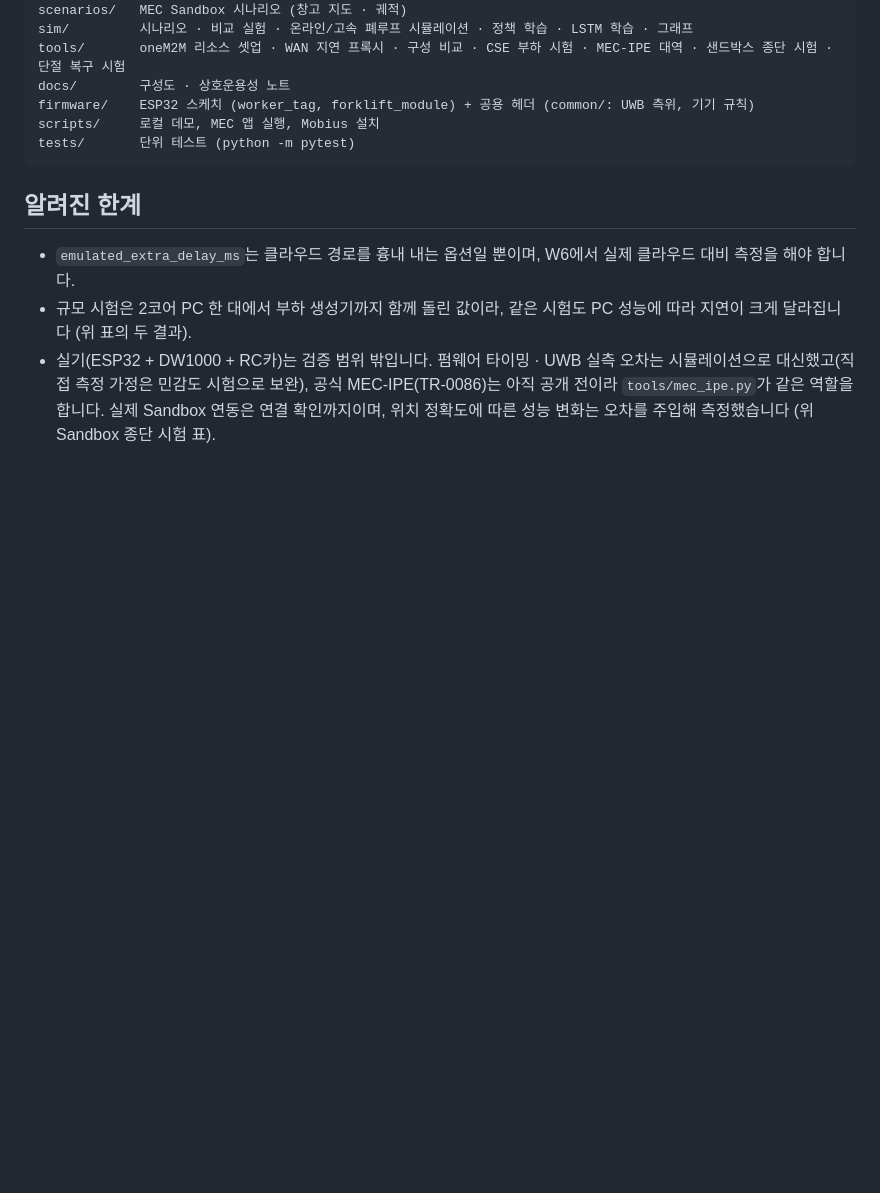
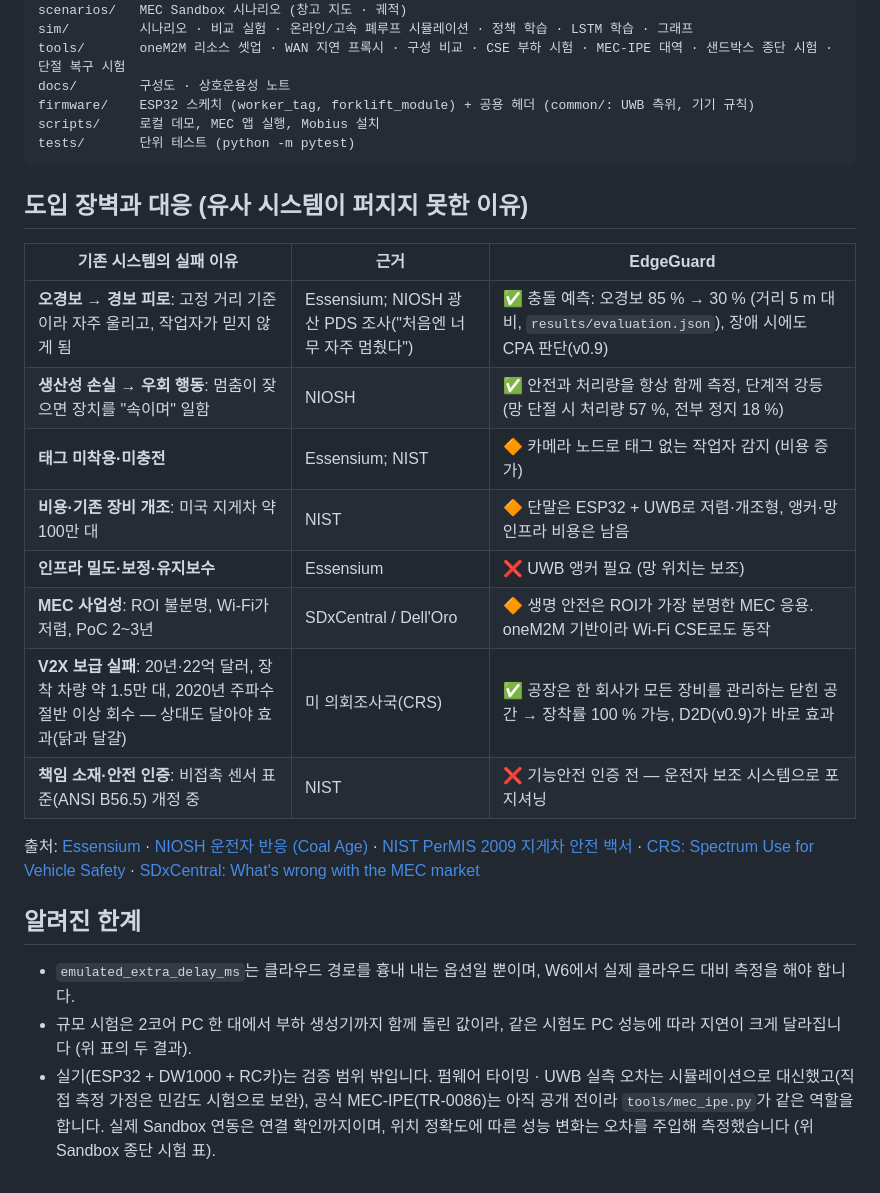
Before and after one commit to ljw22112/Edgeguard, a Markdown page: README.md, the part around the change. Drawn GitHub-style; blank space fills up the shorter version.

Commit message:
README: adoption barriers of similar systems and how EdgeGuard addresses them
Co-Authored-By: Claude Opus 5.5 <noreply@anthropic.com>
Claude-Session: https://claude.ai/code/session_01MNBPuHt8REYo463DnF9BtM

````diff
--- a/README.md
+++ b/README.md
@@ -626,6 +626,25 @@ scripts/     로컬 데모, MEC 앱 실행, Mobius 설치
 tests/       단위 테스트 (python -m pytest)
 ```
 
+## 도입 장벽과 대응 (유사 시스템이 퍼지지 못한 이유)
+
+| 기존 시스템의 실패 이유 | 근거 | EdgeGuard |
+|---|---|---|
+| **오경보 → 경보 피로**: 고정 거리 기준이라 자주 울리고, 작업자가 믿지 않게 됨 | Essensium; NIOSH 광산 PDS 조사("처음엔 너무 자주 멈췄다") | ✅ 충돌 예측: 오경보 85 % → 30 % (거리 5 m 대비, `results/evaluation.json`), 장애 시에도 CPA 판단(v0.9) |
+| **생산성 손실 → 우회 행동**: 멈춤이 잦으면 장치를 "속이며" 일함 | NIOSH | ✅ 안전과 처리량을 항상 함께 측정, 단계적 강등(망 단절 시 처리량 57 %, 전부 정지 18 %) |
+| **태그 미착용·미충전** | Essensium; NIST | 🔶 카메라 노드로 태그 없는 작업자 감지 (비용 증가) |
+| **비용·기존 장비 개조**: 미국 지게차 약 100만 대 | NIST | 🔶 단말은 ESP32 + UWB로 저렴·개조형, 앵커·망 인프라 비용은 남음 |
+| **인프라 밀도·보정·유지보수** | Essensium | ❌ UWB 앵커 필요 (망 위치는 보조) |
+| **MEC 사업성**: ROI 불분명, Wi-Fi가 저렴, PoC 2~3년 | SDxCentral / Dell'Oro | 🔶 생명 안전은 ROI가 가장 분명한 MEC 응용. oneM2M 기반이라 Wi-Fi CSE로도 동작 |
+| **V2X 보급 실패**: 20년·22억 달러, 장착 차량 약 1.5만 대, 2020년 주파수 절반 이상 회수 — 상대도 달아야 효과(닭과 달걀) | 미 의회조사국(CRS) | ✅ 공장은 한 회사가 모든 장비를 관리하는 닫힌 공간 → 장착률 100 % 가능, D2D(v0.9)가 바로 효과 |
+| **책임 소재·안전 인증**: 비접촉 센서 표준(ANSI B56.5) 개정 중 | NIST | ❌ 기능안전 인증 전 — 운전자 보조 시스템으로 포지셔닝 |
+
+출처: [Essensium](https://essensium.com/why-safety-tags-and-wearables-are-reaching-their-limits/) ·
+[NIOSH 운전자 반응 (Coal Age)](https://www.coalage.com/?p=5613) ·
+[NIST PerMIS 2009 지게차 안전 백서](https://www.nist.gov/document/permis-09-forklift-safety-whitepaperpdf) ·
+[CRS: Spectrum Use for Vehicle Safety](https://www.everycrsreport.com/reports/IF11260.html) ·
+[SDxCentral: What's wrong with the MEC market](https://www.sdxcentral.com/analysis/whats-wrong-with-the-mec-market/)
+
 ## 알려진 한계
 
 - `emulated_extra_delay_ms`는 클라우드 경로를 흉내 내는 옵션일 뿐이며, W6에서 실제 클라우드 대비 측정을 해야 합니다.
````
